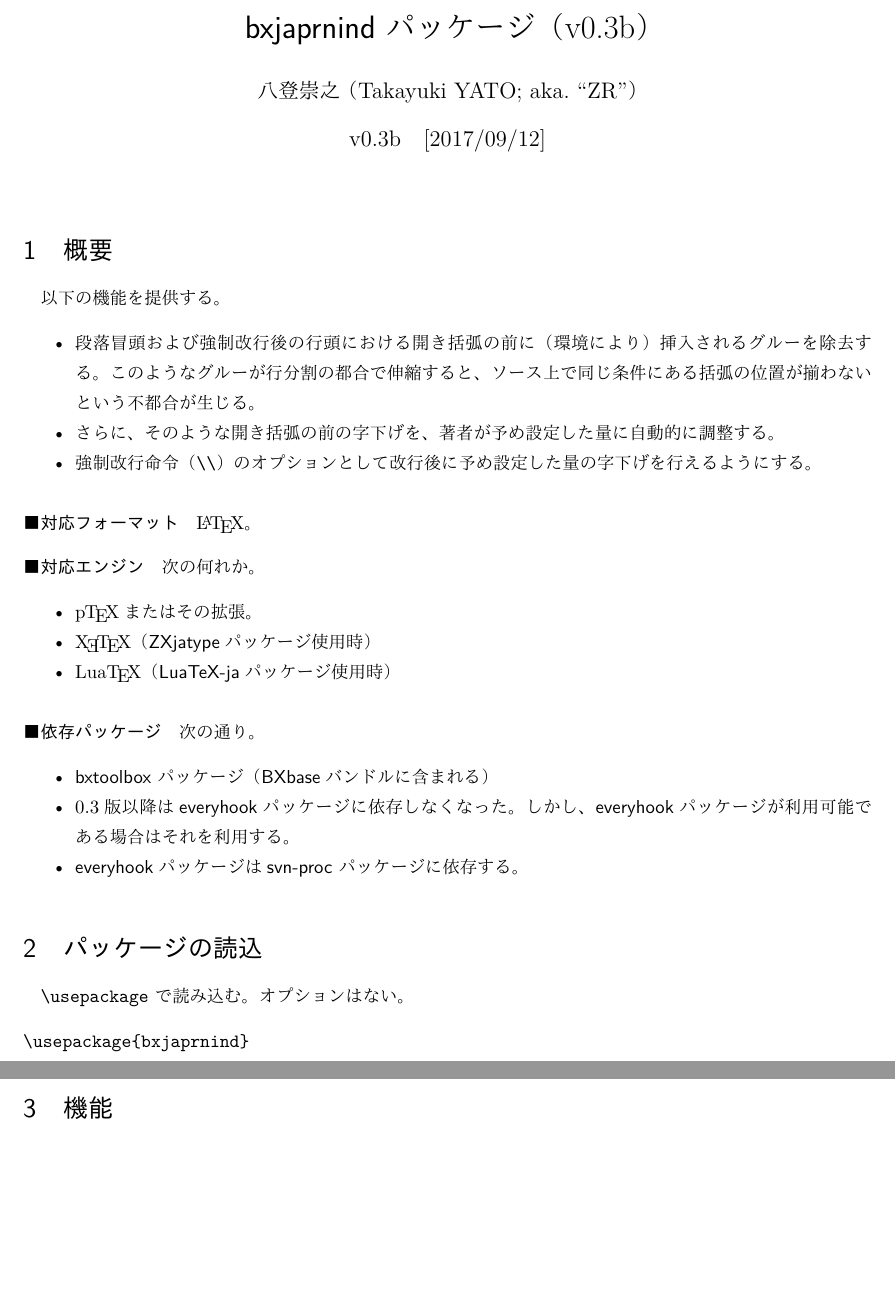
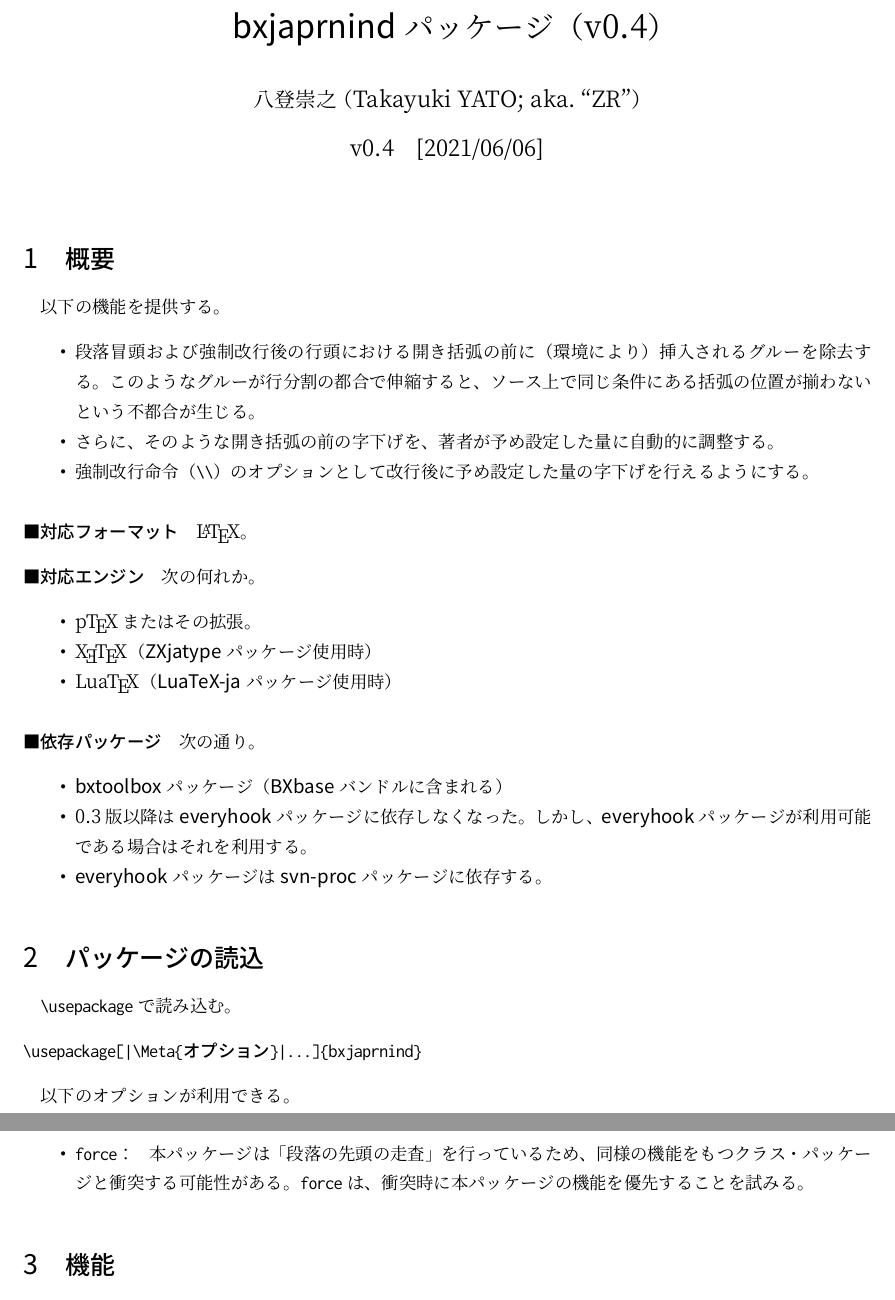
Before and after one commit to zr-tex8r/BXjaprnind, a LaTeX document (bxjaprnind.tex): two parts of pages 1 and 2 of 2, joined at a grey line, cut so that both start at the same text, the shorter picture padded with empty space. The pictures show the PDF file bxjaprnind.pdf that the author committed with the source.

Commit message:
Documentation (v0.4)

```diff
--- a/bxjaprnind.tex
+++ b/bxjaprnind.tex
@@ -5,0 +13 @@
+  pdftitle={bxjaprnindパッケージ},
@@ -6,7 +17,7 @@
 \usepackage{shortvrb}
 \MakeShortVerb{\|}
-\newcommand{\PkgVersion}{0.3b}
-\newcommand{\PkgDate}{2017/09/12}
+\newcommand{\PkgVersion}{0.4}
+\newcommand{\PkgDate}{2021/06/06}
 \newcommand{\Pkg}[1]{\textsf{#1}}
 \newcommand{\Meta}[1]{$\langle$\mbox{}#1\mbox{}$\rangle$}
 \newcommand{\Note}{\par\noindent ※}
@@ -55,15 +67,25 @@
 
 %===========================================================
 \section{パッケージの読込}
+\label{sec:Loading}
 
 |\usepackage| で読み込む。
-オプションはない。
 \begin{verbatim}
-\usepackage{bxjaprnind}
+\usepackage[|\Meta{オプション}|...]{bxjaprnind}
 \end{verbatim}
+
+以下のオプションが利用できる。
+
+\begin{itemize}
+\item |force|\Means
+  本パッケージは「段落の先頭の走査」を行っているため、同様の機能を
+  もつクラス・パッケージと衝突する可能性がある。
+  |force|は、衝突時に本パッケージの機能を優先することを試みる。
+\end{itemize}
 
 %===========================================================
 \section{機能}
+\label{sec:Usage}
 
 以下の命令が提供される。
 
```
Also changed, not shown: bxjaprnind.sty (+1 -1 lines), README-ja.md, README.md, bxjaprnind.pdf, bxjaprnind.tex (15 more changed lines).
